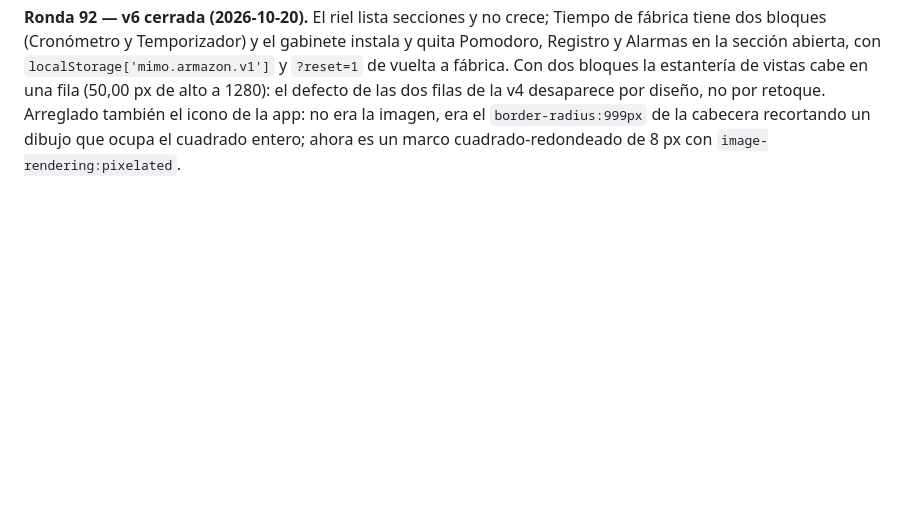
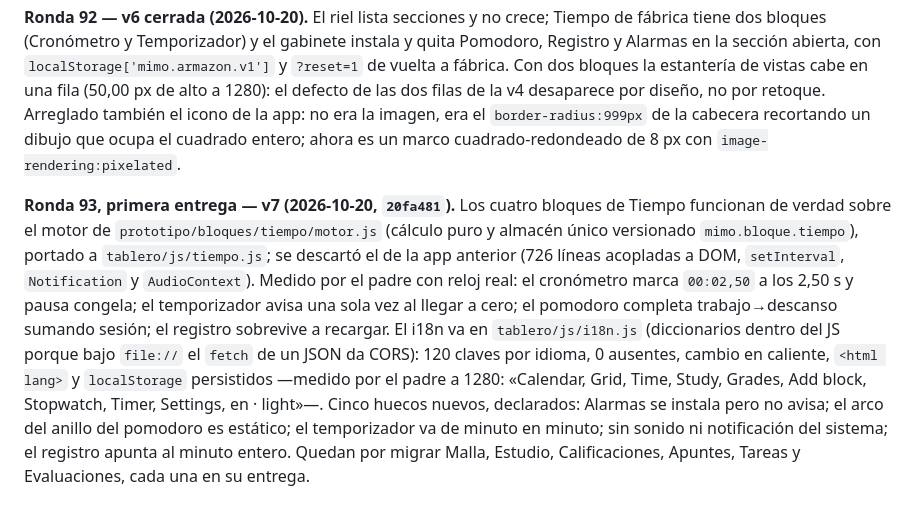
Before and after one commit to billibu-n/Mimo, a Markdown page: NOTAS.md, the part around the change. Drawn GitHub-style; blank space fills up the shorter version.

Commit message:
R93: la primera entrega del motor de Tiempo y el i18n, anotada

```diff
--- a/NOTAS.md
+++ b/NOTAS.md
@@ -272,3 +272,17 @@ la estantería de vistas cabe en una fila (50,00 px de alto a 1280): el defecto
 desaparece por diseño, no por retoque. Arreglado también el icono de la app: no era la imagen, era el
 `border-radius:999px` de la cabecera recortando un dibujo que ocupa el cuadrado entero; ahora es un
 marco cuadrado-redondeado de 8 px con `image-rendering:pixelated`.
+
+**Ronda 93, primera entrega — v7 (2026-10-20, `20fa481`).** Los cuatro bloques de Tiempo funcionan de
+verdad sobre el motor de `prototipo/bloques/tiempo/motor.js` (cálculo puro y almacén único versionado
+`mimo.bloque.tiempo`), portado a `tablero/js/tiempo.js`; se descartó el de la app anterior (726 líneas
+acopladas a DOM, `setInterval`, `Notification` y `AudioContext`). Medido por el padre con reloj real: el
+cronómetro marca `00:02,50` a los 2,50 s y pausa congela; el temporizador avisa una sola vez al llegar a
+cero; el pomodoro completa trabajo→descanso sumando sesión; el registro sobrevive a recargar. El i18n va
+en `tablero/js/i18n.js` (diccionarios dentro del JS porque bajo `file://` el `fetch` de un JSON da CORS):
+120 claves por idioma, 0 ausentes, cambio en caliente, `<html lang>` y `localStorage` persistidos —medido
+por el padre a 1280: «Calendar, Grid, Time, Study, Grades, Add block, Stopwatch, Timer, Settings, en ·
+light»—. Cinco huecos nuevos, declarados: Alarmas se instala pero no avisa; el arco del anillo del
+pomodoro es estático; el temporizador va de minuto en minuto; sin sonido ni notificación del sistema; el
+registro apunta al minuto entero. Quedan por migrar Malla, Estudio, Calificaciones, Apuntes, Tareas y
+Evaluaciones, cada una en su entrega.
```
